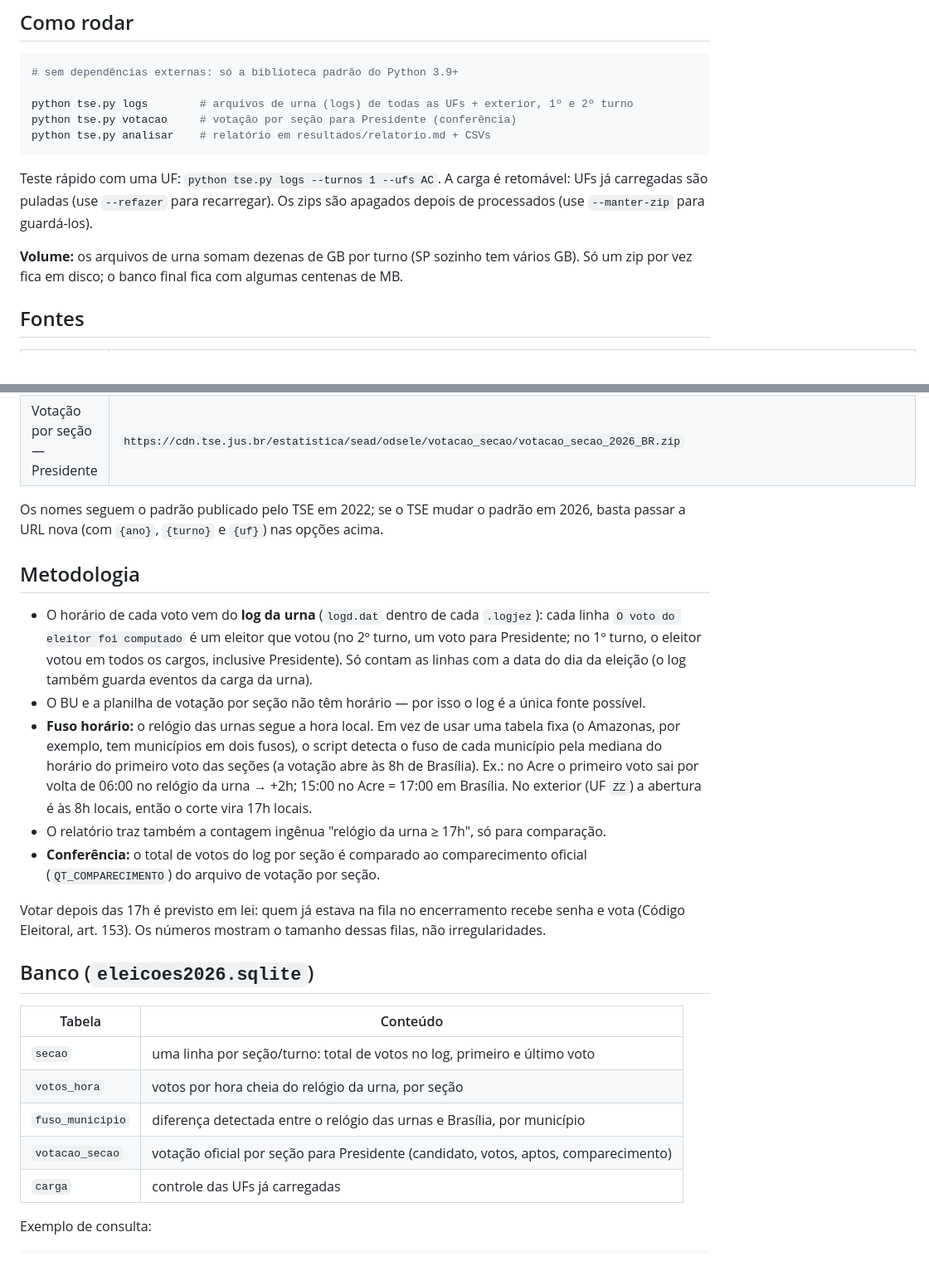
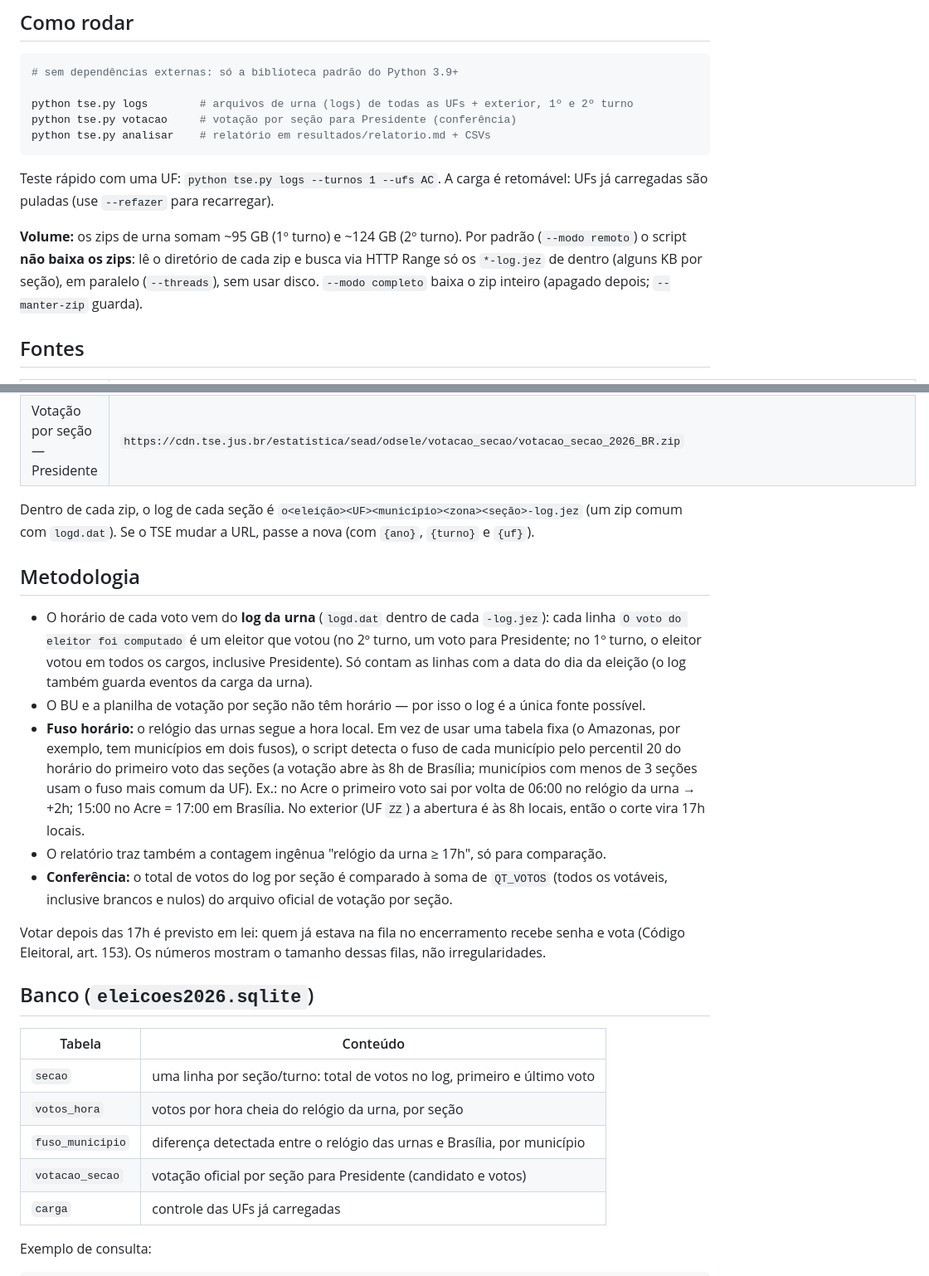
Before and after one commit to alepimenta1987/viagem-familia-pimenta-2027, a Markdown page: tse-eleicoes-2026/README.md, 2 parts joined by grey strips. Shown at 83% size. GitHub-like rendering.

Commit message:
tse: atualiza README (modo remoto, formatos reais, conferência)
Co-Authored-By: Claude Sonnet 5.5 <noreply@anthropic.com>
Claude-Session: https://claude.ai/code/session_01XWW2zCFdUs87d6XNenCr72

```diff
--- a/tse-eleicoes-2026/README.md
+++ b/tse-eleicoes-2026/README.md
@@ -16,10 +16,11 @@ python tse.py analisar    # relatório em resultados/relatorio.md + CSVs
 
 Teste rápido com uma UF: `python tse.py logs --turnos 1 --ufs AC`.
 A carga é retomável: UFs já carregadas são puladas (use `--refazer` para recarregar).
-Os zips são apagados depois de processados (use `--manter-zip` para guardá-los).
 
-**Volume:** os arquivos de urna somam dezenas de GB por turno (SP sozinho tem vários GB).
-Só um zip por vez fica em disco; o banco final fica com algumas centenas de MB.
+**Volume:** os zips de urna somam ~95 GB (1º turno) e ~124 GB (2º turno). Por padrão
+(`--modo remoto`) o script **não baixa os zips**: lê o diretório de cada zip e busca via
+HTTP Range só os `*-log.jez` de dentro (alguns KB por seção), em paralelo (`--threads`),
+sem usar disco. `--modo completo` baixa o zip inteiro (apagado depois; `--manter-zip` guarda).
 
 ## Fontes
 
@@ -28,25 +29,25 @@ Só um zip por vez fica em disco; o banco final fica com algumas centenas de MB.
 | Arquivos de urna (BU, log, RDV) por UF | `https://cdn.tse.jus.br/estatistica/sead/eleicoes/eleicoes2026/arqurnatot/bu_imgbu_logjez_rdv_vscmr_2026_{1t,2t}_{UF}.zip` |
 | Votação por seção — Presidente | `https://cdn.tse.jus.br/estatistica/sead/odsele/votacao_secao/votacao_secao_2026_BR.zip` |
 
-Os nomes seguem o padrão publicado pelo TSE em 2022; se o TSE mudar o padrão em 2026,
-basta passar a URL nova (com `{ano}`, `{turno}` e `{uf}`) nas opções acima.
+Dentro de cada zip, o log de cada seção é `o<eleição><UF><município><zona><seção>-log.jez`
+(um zip comum com `logd.dat`). Se o TSE mudar a URL, passe a nova (com `{ano}`, `{turno}` e `{uf}`).
 
 ## Metodologia
 
-- O horário de cada voto vem do **log da urna** (`logd.dat` dentro de cada `.logjez`):
+- O horário de cada voto vem do **log da urna** (`logd.dat` dentro de cada `-log.jez`):
   cada linha `O voto do eleitor foi computado` é um eleitor que votou (no 2º turno, um
   voto para Presidente; no 1º turno, o eleitor votou em todos os cargos, inclusive Presidente).
   Só contam as linhas com a data do dia da eleição (o log também guarda eventos da carga da urna).
 - O BU e a planilha de votação por seção não têm horário — por isso o log é a única fonte possível.
 - **Fuso horário:** o relógio das urnas segue a hora local. Em vez de usar uma tabela fixa
   (o Amazonas, por exemplo, tem municípios em dois fusos), o script detecta o fuso de cada
-  município pela mediana do horário do primeiro voto das seções (a votação abre às 8h de
-  Brasília). Ex.: no Acre o primeiro voto sai por volta de 06:00 no relógio da urna → +2h;
+  município pelo percentil 20 do horário do primeiro voto das seções (a votação abre às 8h de
+  Brasília; municípios com menos de 3 seções usam o fuso mais comum da UF). Ex.: no Acre o primeiro voto sai por volta de 06:00 no relógio da urna → +2h;
   15:00 no Acre = 17:00 em Brasília. No exterior (UF `ZZ`) a abertura é às 8h locais, então
   o corte vira 17h locais.
 - O relatório traz também a contagem ingênua "relógio da urna ≥ 17h", só para comparação.
-- **Conferência:** o total de votos do log por seção é comparado ao comparecimento oficial
-  (`QT_COMPARECIMENTO`) do arquivo de votação por seção.
+- **Conferência:** o total de votos do log por seção é comparado à soma de `QT_VOTOS`
+  (todos os votáveis, inclusive brancos e nulos) do arquivo oficial de votação por seção.
 
 Votar depois das 17h é previsto em lei: quem já estava na fila no encerramento recebe senha
 e vota (Código Eleitoral, art. 153). Os números mostram o tamanho dessas filas, não irregularidades.
@@ -58,7 +59,7 @@ e vota (Código Eleitoral, art. 153). Os números mostram o tamanho dessas filas
 | `secao` | uma linha por seção/turno: total de votos no log, primeiro e último voto |
 | `votos_hora` | votos por hora cheia do relógio da urna, por seção |
 | `fuso_municipio` | diferença detectada entre o relógio das urnas e Brasília, por município |
-| `votacao_secao` | votação oficial por seção para Presidente (candidato, votos, aptos, comparecimento) |
+| `votacao_secao` | votação oficial por seção para Presidente (candidato e votos) |
 | `carga` | controle das UFs já carregadas |
 
 Exemplo de consulta:
```
